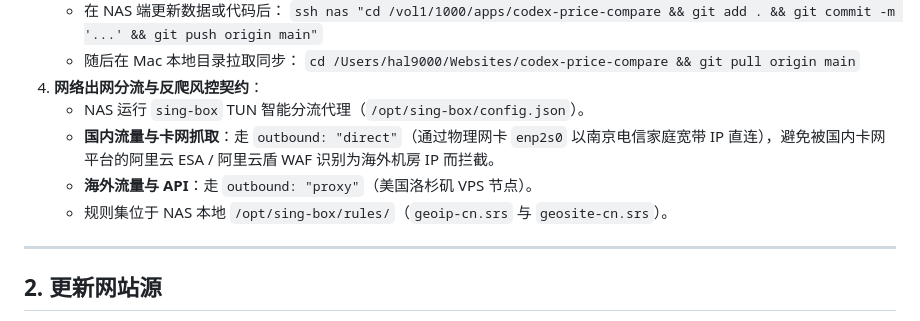
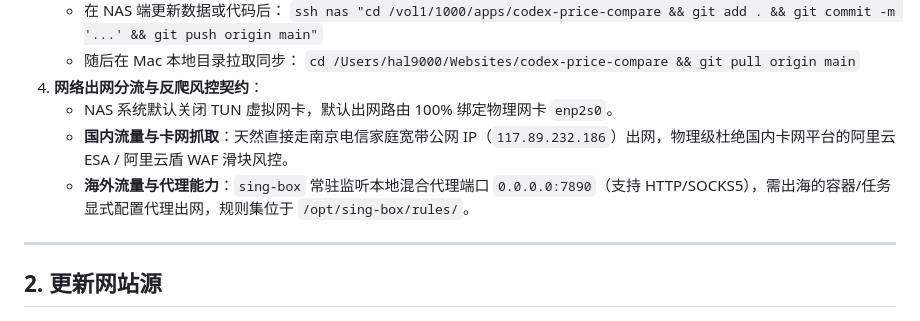
Before and after one commit to GHSaiMo/codex-price-compare, a Markdown page: agent.md, the part around the change. GitHub-like rendering.

Commit message:
docs: update network routing contract reflecting disabled TUN and explicit mixed proxy

```diff
--- a/agent.md
+++ b/agent.md
@@ -25,10 +25,9 @@
    - 随后在 Mac 本地目录拉取同步：
      `cd /Users/hal9000/Websites/codex-price-compare && git pull origin main`
 4. **网络出网分流与反爬风控契约**：
-   - NAS 运行 `sing-box` TUN 智能分流代理（`/opt/sing-box/config.json`）。
-   - **国内流量与卡网抓取**：走 `outbound: "direct"`（通过物理网卡 `enp2s0` 以南京电信家庭宽带 IP 直连），避免被国内卡网平台的阿里云 ESA / 阿里云盾 WAF 识别为海外机房 IP 而拦截。
-   - **海外流量与 API**：走 `outbound: "proxy"`（美国洛杉矶 VPS 节点）。
-   - 规则集位于 NAS 本地 `/opt/sing-box/rules/`（`geoip-cn.srs` 与 `geosite-cn.srs`）。
+   - NAS 系统默认关闭 TUN 虚拟网卡，默认出网路由 100% 绑定物理网卡 `enp2s0`。
+   - **国内流量与卡网抓取**：天然直接走南京电信家庭宽带公网 IP（`117.89.232.186`）出网，物理级杜绝国内卡网平台的阿里云 ESA / 阿里云盾 WAF 滑块风控。
+   - **海外流量与代理能力**：`sing-box` 常驻监听本地混合代理端口 `0.0.0.0:7890`（支持 HTTP/SOCKS5），需出海的容器/任务显式配置代理出网，规则集位于 `/opt/sing-box/rules/`。
 
 ---
 
```
